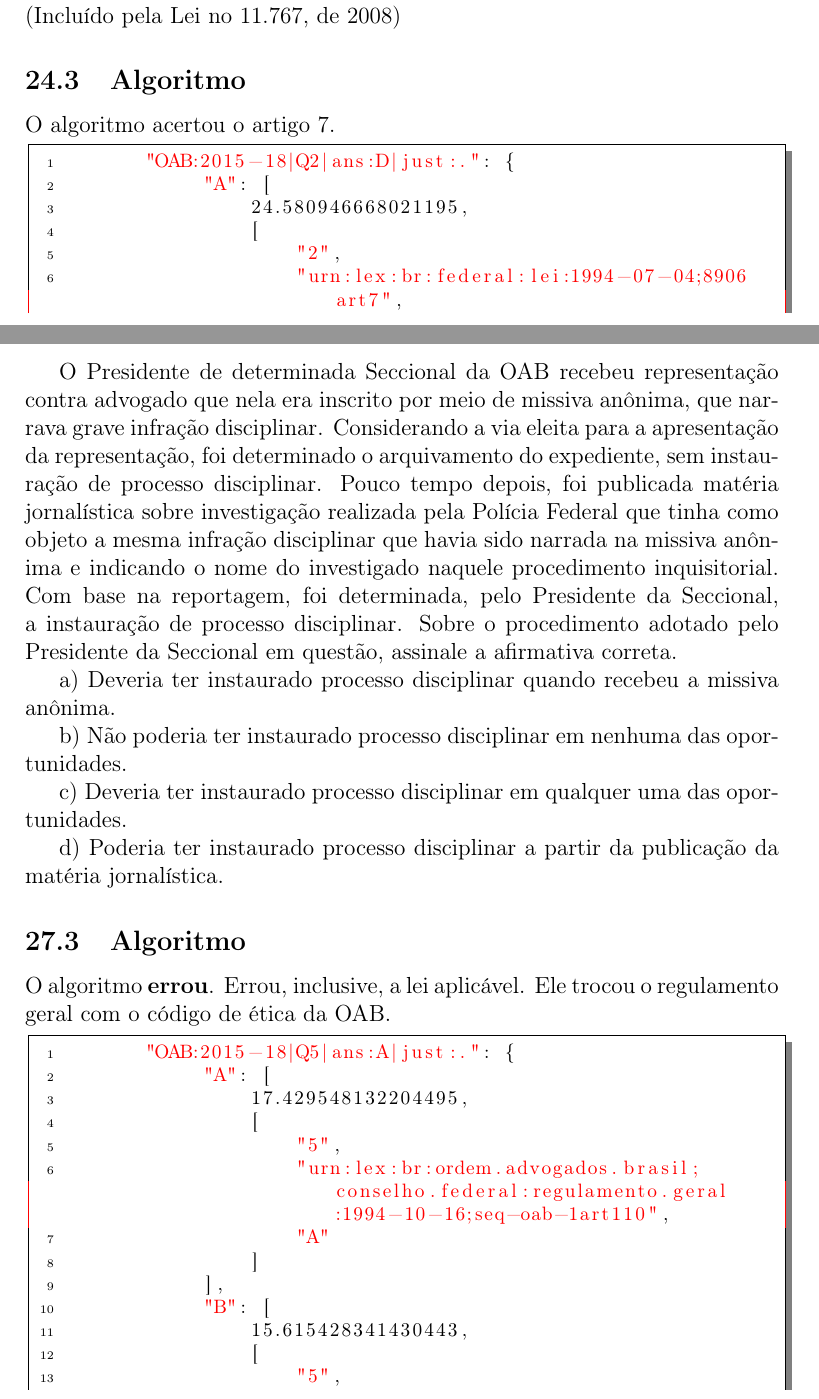
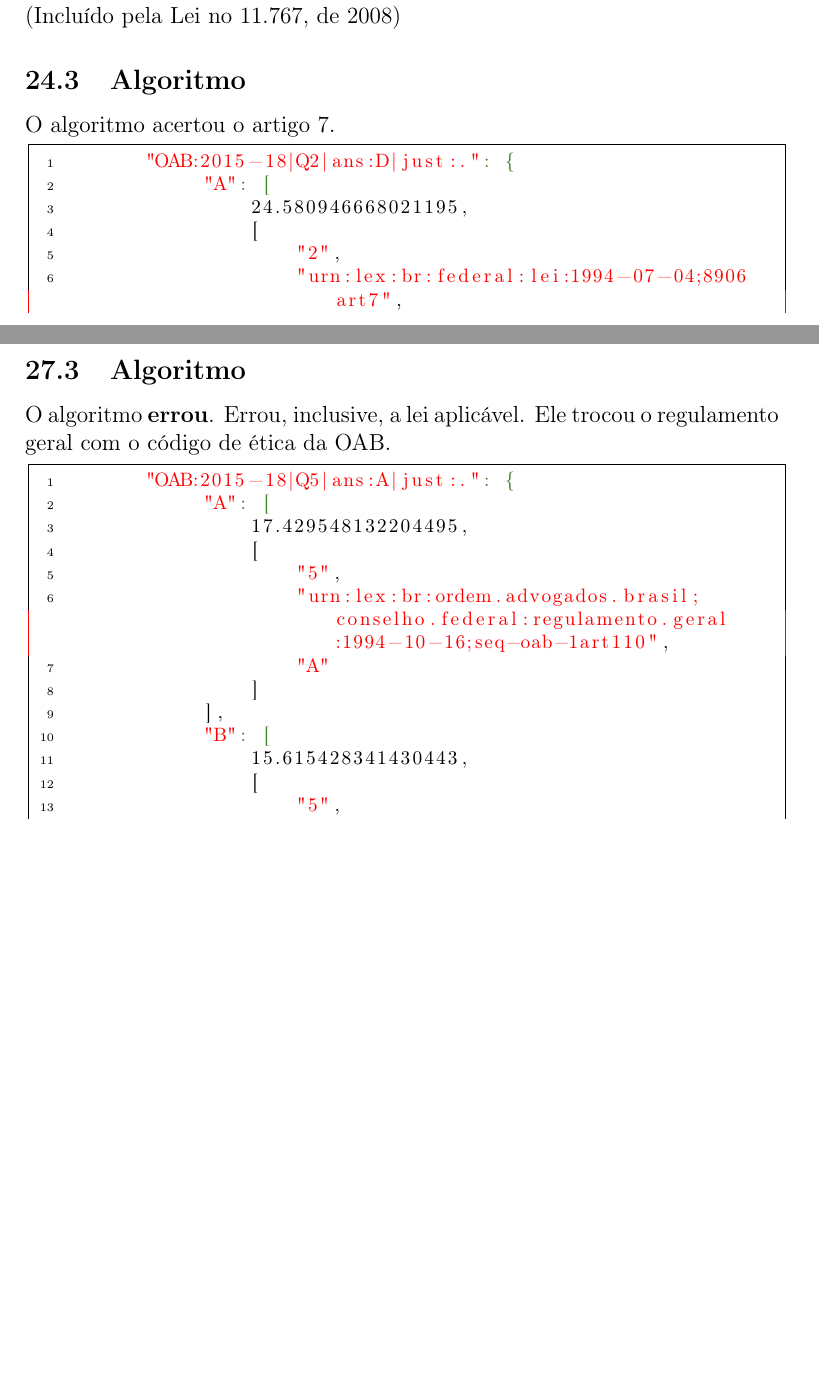
Before and after one commit to legal-nlp/oab-exams, a LaTeX document (doc/fundamento-respostas.tex): two parts of pages 37 and 44 of 52 before the commit and two parts of pages 37 and 44 of 51 after it, joined at a grey line, cut so that both start at the same text, the shorter picture padded with empty space. Compiled offline with pdfLaTeX.

Commit message:
Update fundamento-respostas.tex
o json tava extrapolando a página horizontalmente, consertei isso
tinha um problema na questão 27, um texto que não deveria estar lá

```diff
--- a/doc/fundamento-respostas.tex
+++ b/doc/fundamento-respostas.tex
@@ -1394,14 +1393,14 @@ II – a inviolabilidade de seu escritório ou local de trabalho, bem como de se
 \subsection{Algoritmo}
 
 O algoritmo acertou o artigo 7.
- \lstset{
-    language=python,
+\lstset{
+    string=[s]{"}{"},
     tabsize=3,
-    %frame=lines,
-    %caption=Exemplo de Lei em LexML,
-    label=code:sample,
-    frame=shadowbox,
-    rulesepcolor=\color{gray},
+    frame=shadowbox
+    stringstyle=\color{blue},
+    comment=[l]{:},
+    commentstyle=\color{black},
+     rulesepcolor=\color{gray},
     xleftmargin=20pt,
     framexleftmargin=15pt,
     keywordstyle=\color{blue}\bf,
@@ -1688,17 +1688,6 @@ Código de Ética e Disciplina da OAB, artigo 11
 Art. 11. O advogado não deve aceitar procuração de quem já tenha patrono constituído, sem prévio conhecimento deste, salvo por motivo justo ou para adoção de medidas
 judiciais urgentes e inadiáveis.
 
-O Presidente de determinada Seccional da OAB recebeu representação contra advogado que nela era inscrito por meio de missiva anônima, que narrava grave infração disciplinar. Considerando a via eleita para a apresentação da representação, foi determinado o arquivamento do expediente, sem instauração de processo disciplinar. Pouco tempo depois, foi publicada matéria jornalística sobre investigação realizada pela Polícia Federal que tinha como objeto a mesma infração disciplinar que havia sido narrada na missiva anônima e indicando o nome do investigado naquele procedimento inquisitorial. Com base na reportagem, foi determinada, pelo Presidente da Seccional, a instauração de processo disciplinar. Sobre o procedimento adotado pelo Presidente da Seccional em questão, assinale a
-afirmativa correta.
-
-a) Deveria ter instaurado processo disciplinar quando recebeu a missiva anônima.
-
-b) Não poderia ter instaurado processo disciplinar em nenhuma das oportunidades.
-
-c) Deveria ter instaurado processo disciplinar em qualquer uma das oportunidades.
-
-d) Poderia ter instaurado processo disciplinar a partir da publicação da matéria
-jornalística.
 
 \subsection{Algoritmo}
 
```
Also changed, not shown: doc/fundamento-respostas.tex (8 more changed lines).
